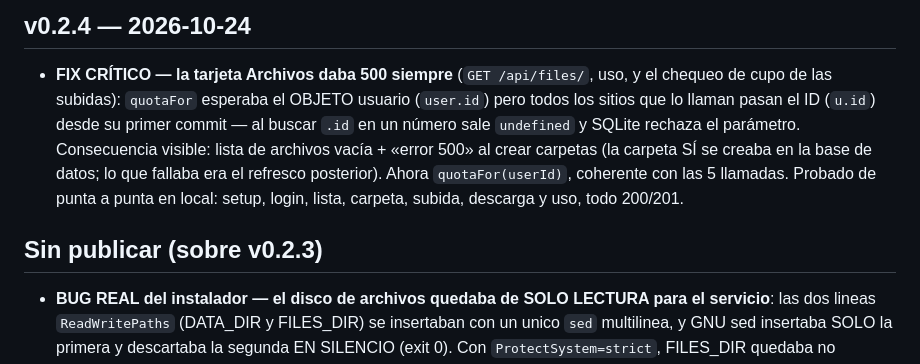
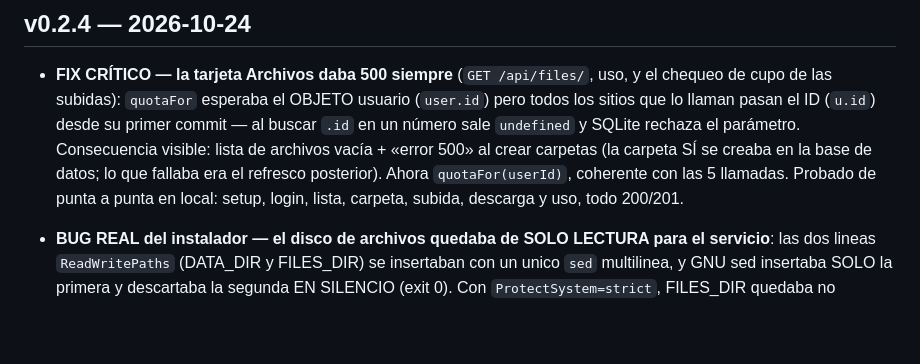
Before and after one commit to dlazarus/family-cloud, a Markdown page: CHANGELOG.md, the part around the change. Drawn GitHub-style; blank space fills up the shorter version.

Commit message:
docs(changelog): sin duplicados — el fix ReadWritePaths pasa a ser parte de v0.2.4 y solo queda una seccion 'Sin publicar'

```diff
--- a/CHANGELOG.md
+++ b/CHANGELOG.md
@@ -17,8 +17,6 @@
   base de datos; lo que fallaba era el refresco posterior). Ahora `quotaFor(userId)`,
   coherente con las 5 llamadas. Probado de punta a punta en local: setup, login, lista,
   carpeta, subida, descarga y uso, todo 200/201.
-
-## Sin publicar (sobre v0.2.3)
 
 - **BUG REAL del instalador — el disco de archivos quedaba de SOLO LECTURA para el
   servicio**: las dos lineas `ReadWritePaths` (DATA_DIR y FILES_DIR) se insertaban con un
```
